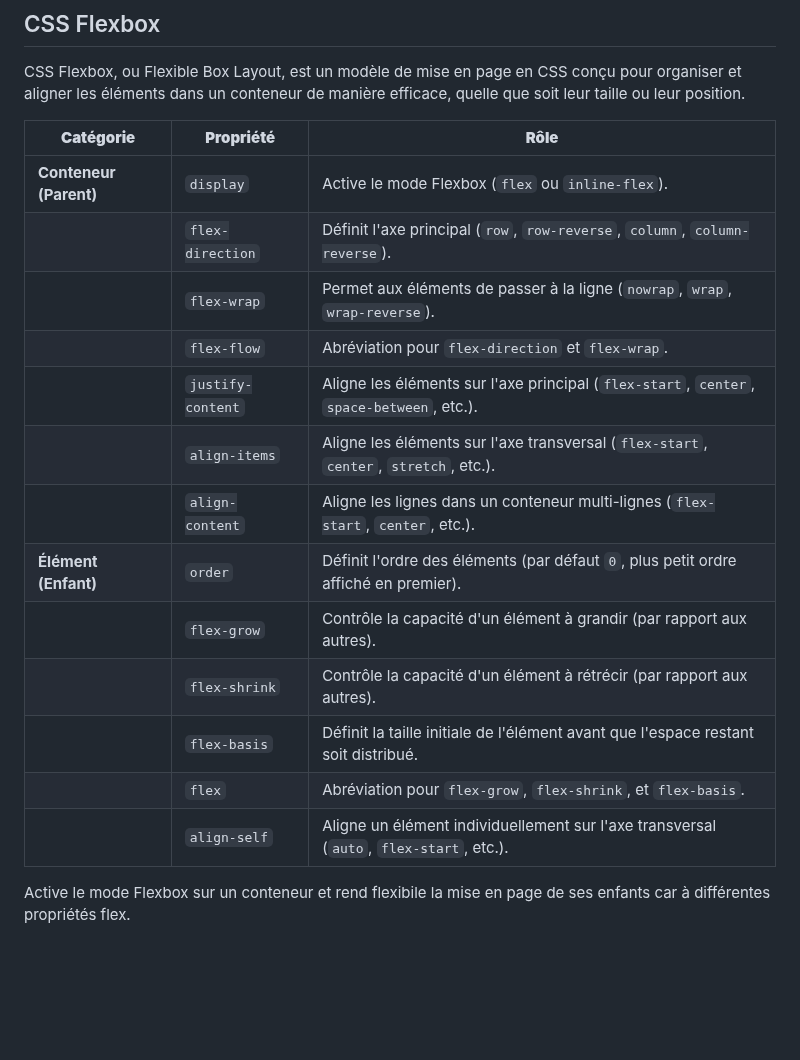
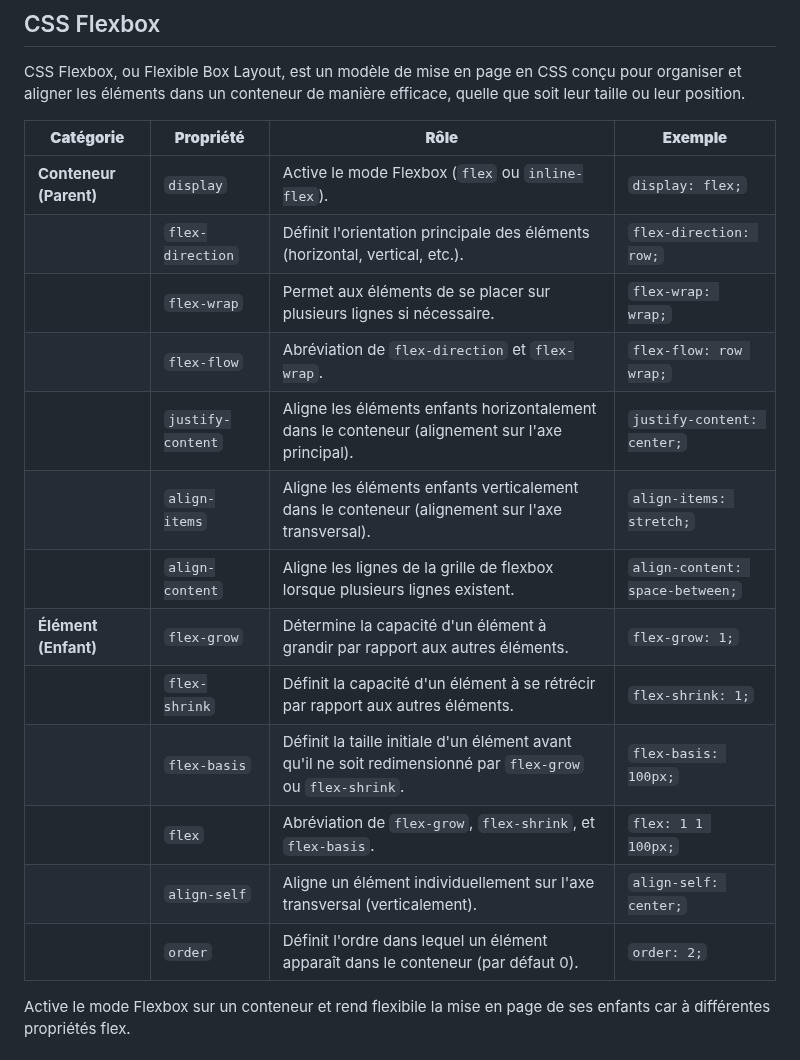
Before and after one commit to ygbinu/html5-css3, a Markdown page: README.md, the part around one of its changes. Drawn GitHub-style; blank space fills up the shorter version.

Commit message:
maj readme

```diff
--- a/README.md
+++ b/README.md
@@ -9,21 +9,22 @@ Un div est une balise block c'est à dire occupe toute la ligne disponible sur l
 ## CSS Flexbox
 CSS Flexbox, ou Flexible Box Layout, est un modèle de mise en page en CSS conçu pour organiser et aligner les éléments dans un conteneur de manière efficace, quelle que soit leur taille ou leur position.
 
-| **Catégorie**               | **Propriété**                | **Rôle**                                                                                     |
-|-----------------------------|------------------------------|---------------------------------------------------------------------------------------------|
-| **Conteneur (Parent)**      | `display`                   | Active le mode Flexbox (`flex` ou `inline-flex`).                                           |
-|                             | `flex-direction`            | Définit l'axe principal (`row`, `row-reverse`, `column`, `column-reverse`).                |
-|                             | `flex-wrap`                 | Permet aux éléments de passer à la ligne (`nowrap`, `wrap`, `wrap-reverse`).               |
-|                             | `flex-flow`                 | Abréviation pour `flex-direction` et `flex-wrap`.                                           |
-|                             | `justify-content`           | Aligne les éléments sur l'axe principal (`flex-start`, `center`, `space-between`, etc.).    |
-|                             | `align-items`               | Aligne les éléments sur l'axe transversal (`flex-start`, `center`, `stretch`, etc.).        |
-|                             | `align-content`             | Aligne les lignes dans un conteneur multi-lignes (`flex-start`, `center`, etc.).            |
-| **Élément (Enfant)**        | `order`                    | Définit l'ordre des éléments (par défaut `0`, plus petit ordre affiché en premier).         |
-|                             | `flex-grow`                | Contrôle la capacité d'un élément à grandir (par rapport aux autres).                      |
-|                             | `flex-shrink`              | Contrôle la capacité d'un élément à rétrécir (par rapport aux autres).                     |
-|                             | `flex-basis`               | Définit la taille initiale de l'élément avant que l'espace restant soit distribué.          |
-|                             | `flex`                     | Abréviation pour `flex-grow`, `flex-shrink`, et `flex-basis`.                              |
-|                             | `align-self`                | Aligne un élément individuellement sur l'axe transversal (`auto`, `flex-start`, etc.).      |
+| **Catégorie**               | **Propriété**                | **Rôle**                                                                                     | **Exemple**                                                                                                    |
+|-----------------------------|------------------------------|---------------------------------------------------------------------------------------------|----------------------------------------------------------------------------------------------------------------|
+| **Conteneur (Parent)**      | `display`                    | Active le mode Flexbox (`flex` ou `inline-flex`).                                            | `display: flex;`                                                                                             |
+|                             | `flex-direction`             | Définit l'orientation principale des éléments (horizontal, vertical, etc.).                 | `flex-direction: row;`                                                                                         |
+|                             | `flex-wrap`                  | Permet aux éléments de se placer sur plusieurs lignes si nécessaire.                        | `flex-wrap: wrap;`                                                                                             |
+|                             | `flex-flow`                  | Abréviation de `flex-direction` et `flex-wrap`.                                              | `flex-flow: row wrap;`                                                                                         |
+|                             | `justify-content`            | Aligne les éléments enfants horizontalement dans le conteneur (alignement sur l'axe principal).| `justify-content: center;`                                                                                     |
+|                             | `align-items`                | Aligne les éléments enfants verticalement dans le conteneur (alignement sur l'axe transversal).| `align-items: stretch;`                                                                                      |
+|                             | `align-content`              | Aligne les lignes de la grille de flexbox lorsque plusieurs lignes existent.                | `align-content: space-between;`                                                                                |
+| **Élément (Enfant)**        | `flex-grow`                  | Détermine la capacité d'un élément à grandir par rapport aux autres éléments.                | `flex-grow: 1;`                                                                                               |
+|                             | `flex-shrink`                | Définit la capacité d'un élément à se rétrécir par rapport aux autres éléments.              | `flex-shrink: 1;`                                                                                             |
+|                             | `flex-basis`                 | Définit la taille initiale d'un élément avant qu'il ne soit redimensionné par `flex-grow` ou `flex-shrink`. | `flex-basis: 100px;`                                                                                          |
+|                             | `flex`                       | Abréviation de `flex-grow`, `flex-shrink`, et `flex-basis`.                                 | `flex: 1 1 100px;`                                                                                           |
+|                             | `align-self`                 | Aligne un élément individuellement sur l'axe transversal (verticalement).                   | `align-self: center;`                                                                                         |
+|                             | `order`                      | Définit l'ordre dans lequel un élément apparaît dans le conteneur (par défaut 0).           | `order: 2;`                                                                                                    |
+
 
 Active le mode Flexbox sur un conteneur et rend flexibile la mise en page de ses enfants car à différentes propriétés flex.
 ## Padding
```
Also changed, not shown: other parts of README.md (+28 -28 lines).
